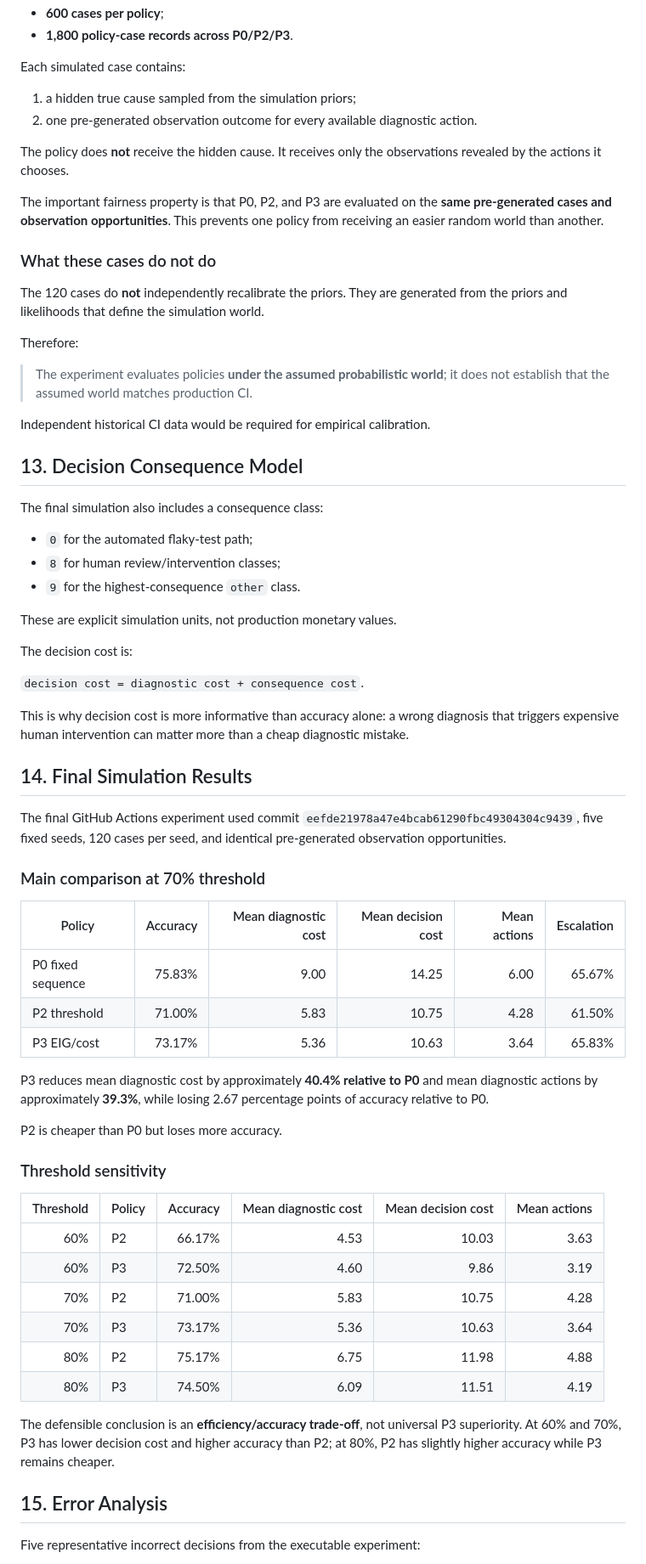
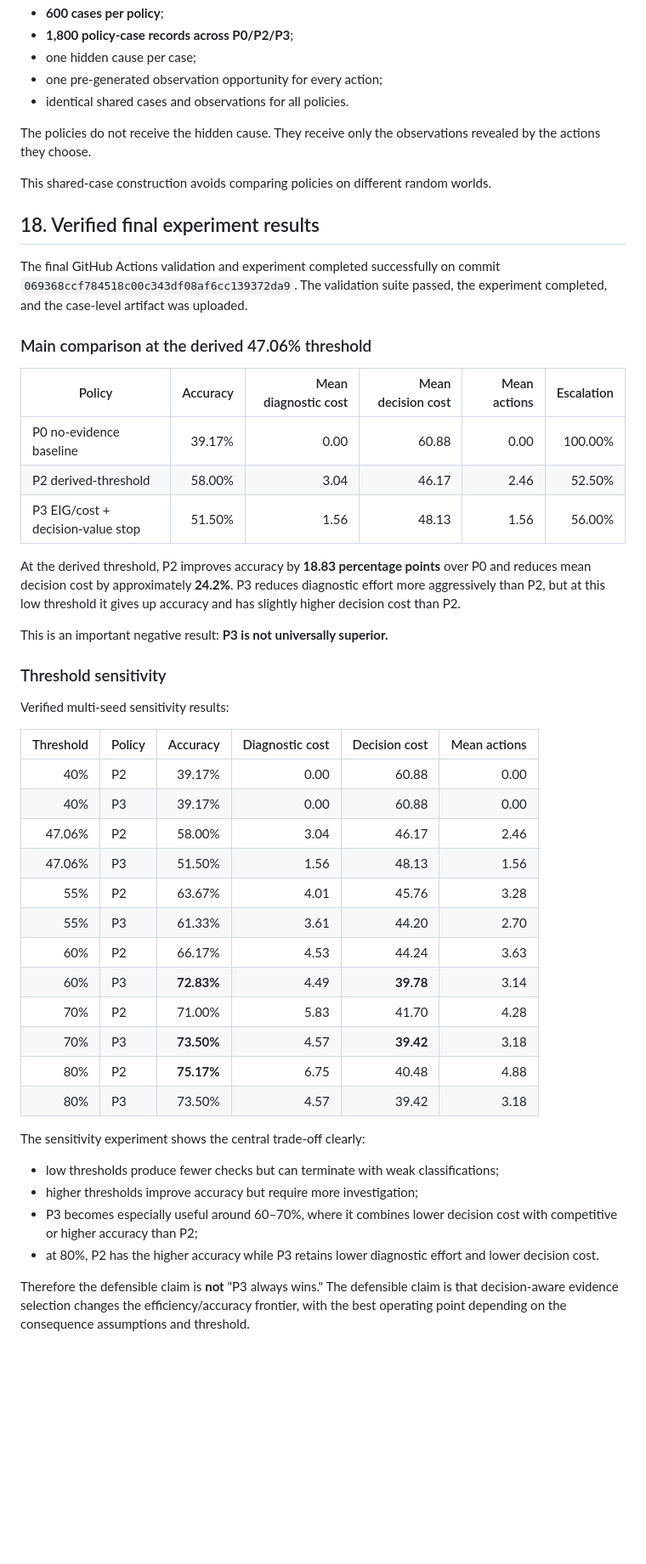
Before and after one commit to divyansh8031/ci-diagnosis-agent, a Markdown page: research/research-file.md, the part around one of its changes. Shown at 85% size. Drawn GitHub-style; blank space fills up the shorter version.

```diff
--- a/research/research-file.md
+++ b/research/research-file.md
@@ -306,71 +394,54 @@ The final experiment uses:
 - **600 cases per policy**;
-- **1,800 policy-case records across P0/P2/P3**.
+- **1,800 policy-case records across P0/P2/P3**;
+- one hidden cause per case;
+- one pre-generated observation opportunity for every action;
+- identical shared cases and observations for all policies.
 
-Each simulated case contains:
+The policies do not receive the hidden cause. They receive only the observations revealed by the actions they choose.
 
-1. a hidden true cause sampled from the simulation priors;
-2. one pre-generated observation outcome for every available diagnostic action.
+This shared-case construction avoids comparing policies on different random worlds.
 
-The policy does **not** receive the hidden cause. It receives only the observations revealed by the actions it chooses.
+## 18. Verified final experiment results
 
-The important fairness property is that P0, P2, and P3 are evaluated on the **same pre-generated cases and observation opportunities**. This prevents one policy from receiving an easier random world than another.
+The final GitHub Actions validation and experiment completed successfully on commit `069368ccf784518c00c343df08af6cc139372da9`. The validation suite passed, the experiment completed, and the case-level artifact was uploaded.
 
-### What these cases do not do
-
-The 120 cases do **not** independently recalibrate the priors. They are generated from the priors and likelihoods that define the simulation world.
-
-Therefore:
-
-> The experiment evaluates policies **under the assumed probabilistic world**; it does not establish that the assumed world matches production CI.
-
-Independent historical CI data would be required for empirical calibration.
-
-## 13. Decision Consequence Model
-
-The final simulation also includes a consequence class:
-
-- `0` for the automated flaky-test path;
-- `8` for human review/intervention classes;
-- `9` for the highest-consequence `other` class.
-
-These are explicit simulation units, not production monetary values.
-
-The decision cost is:
-
-`decision cost = diagnostic cost + consequence cost`.
-
-This is why decision cost is more informative than accuracy alone: a wrong diagnosis that triggers expensive human intervention can matter more than a cheap diagnostic mistake.
-
-## 14. Final Simulation Results
-
-The final GitHub Actions experiment used commit `eefde21978a47e4bcab61290fbc49304304c9439`, five fixed seeds, 120 cases per seed, and identical pre-generated observation opportunities.
-
-### Main comparison at 70% threshold
+### Main comparison at the derived 47.06% threshold
 
 | Policy | Accuracy | Mean diagnostic cost | Mean decision cost | Mean actions | Escalation |
 |---|---:|---:|---:|---:|---:|
-| P0 fixed sequence | 75.83% | 9.00 | 14.25 | 6.00 | 65.67% |
-| P2 threshold | 71.00% | 5.83 | 10.75 | 4.28 | 61.50% |
-| P3 EIG/cost | 73.17% | 5.36 | 10.63 | 3.64 | 65.83% |
+| P0 no-evidence baseline | 39.17% | 0.00 | 60.88 | 0.00 | 100.00% |
+| P2 derived-threshold | 58.00% | 3.04 | 46.17 | 2.46 | 52.50% |
+| P3 EIG/cost + decision-value stop | 51.50% | 1.56 | 48.13 | 1.56 | 56.00% |
 
-P3 reduces mean diagnostic cost by approximately **40.4% relative to P0** and mean diagnostic actions by approximately **39.3%**, while losing 2.67 percentage points of accuracy relative to P0.
+At the derived threshold, P2 improves accuracy by **18.83 percentage points** over P0 and reduces mean decision cost by approximately **24.2%**. P3 reduces diagnostic effort more aggressively than P2, but at this low threshold it gives up accuracy and has slightly higher decision cost than P2.
 
-P2 is cheaper than P0 but loses more accuracy.
+This is an important negative result: **P3 is not universally superior.**
 
 ### Threshold sensitivity
 
-| Threshold | Policy | Accuracy | Mean diagnostic cost | Mean decision cost | Mean actions |
+Verified multi-seed sensitivity results:
+
+| Threshold | Policy | Accuracy | Diagnostic cost | Decision cost | Mean actions |
 |---:|---|---:|---:|---:|---:|
-| 60% | P2 | 66.17% | 4.53 | 10.03 | 3.63 |
-| 60% | P3 | 72.50% | 4.60 | 9.86 | 3.19 |
-| 70% | P2 | 71.00% | 5.83 | 10.75 | 4.28 |
-| 70% | P3 | 73.17% | 5.36 | 10.63 | 3.64 |
-| 80% | P2 | 75.17% | 6.75 | 11.98 | 4.88 |
-| 80% | P3 | 74.50% | 6.09 | 11.51 | 4.19 |
+| 40% | P2 | 39.17% | 0.00 | 60.88 | 0.00 |
+| 40% | P3 | 39.17% | 0.00 | 60.88 | 0.00 |
+| 47.06% | P2 | 58.00% | 3.04 | 46.17 | 2.46 |
+| 47.06% | P3 | 51.50% | 1.56 | 48.13 | 1.56 |
+| 55% | P2 | 63.67% | 4.01 | 45.76 | 3.28 |
+| 55% | P3 | 61.33% | 3.61 | 44.20 | 2.70 |
+| 60% | P2 | 66.17% | 4.53 | 44.24 | 3.63 |
+| 60% | P3 | **72.83%** | 4.49 | **39.78** | 3.14 |
+| 70% | P2 | 71.00% | 5.83 | 41.70 | 4.28 |
+| 70% | P3 | **73.50%** | 4.57 | **39.42** | 3.18 |
+| 80% | P2 | **75.17%** | 6.75 | 40.48 | 4.88 |
+| 80% | P3 | 73.50% | 4.57 | 39.42 | 3.18 |
 
-The defensible conclusion is an **efficiency/accuracy trade-off**, not universal P3 superiority. At 60% and 70%, P3 has lower decision cost and higher accuracy than P2; at 80%, P2 has slightly higher accuracy while P3 remains cheaper.
+The sensitivity experiment shows the central trade-off clearly:
 
-## 15. Error Analysis
+- low thresholds produce fewer checks but can terminate with weak classifications;
+- higher thresholds improve accuracy but require more investigation;
+- P3 becomes especially useful around 60–70%, where it combines lower decision cost with competitive or higher accuracy than P2;
+- at 80%, P2 has the higher accuracy while P3 retains lower diagnostic effort and lower decision cost.
 
-Five representative incorrect decisions from the executable experiment:
+Therefore the defensible claim is **not** "P3 always wins." The defensible claim is that decision-aware evidence selection changes the efficiency/accuracy frontier, with the best operating point depending on the consequence assumptions and threshold.
 
```
Also changed, not shown: other parts of research/research-file.md (+252 -161 lines).
